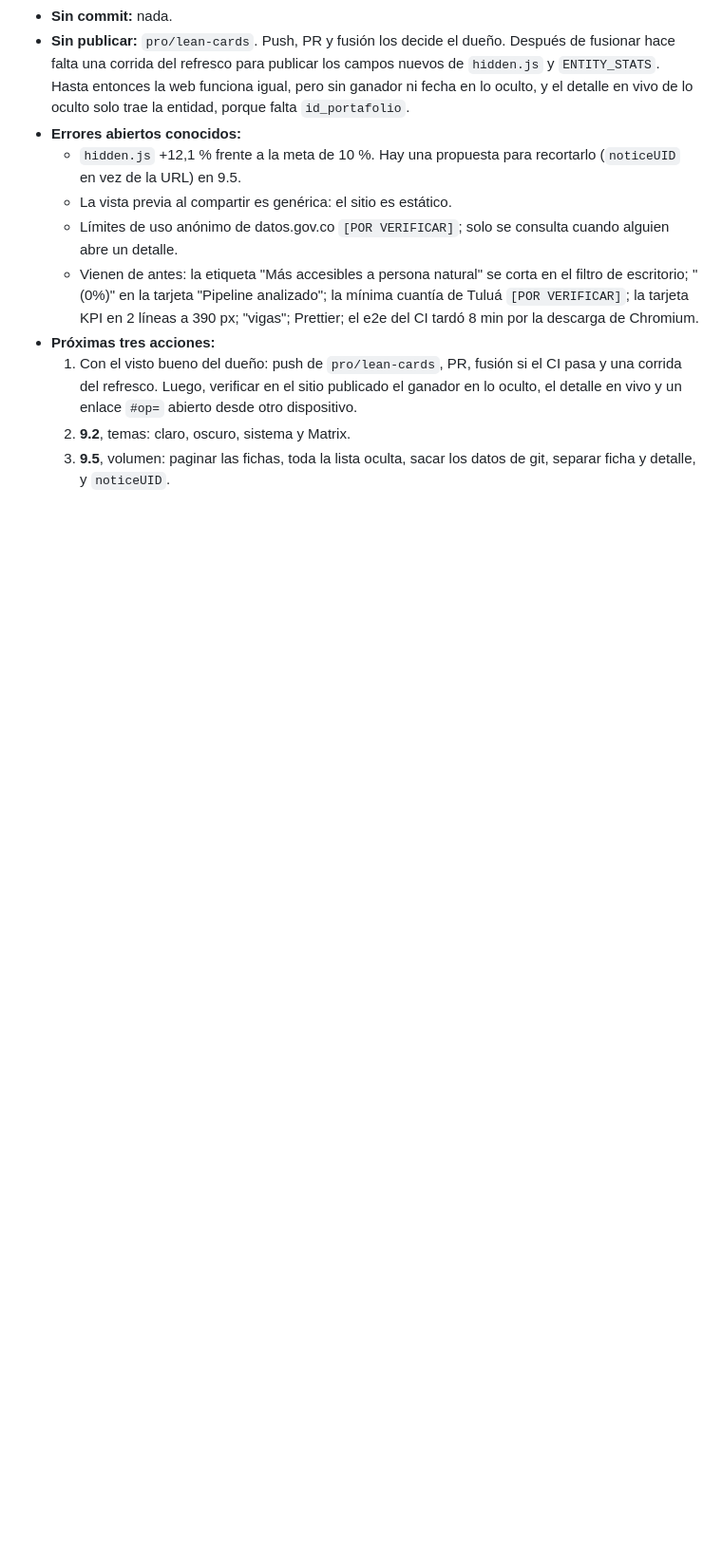
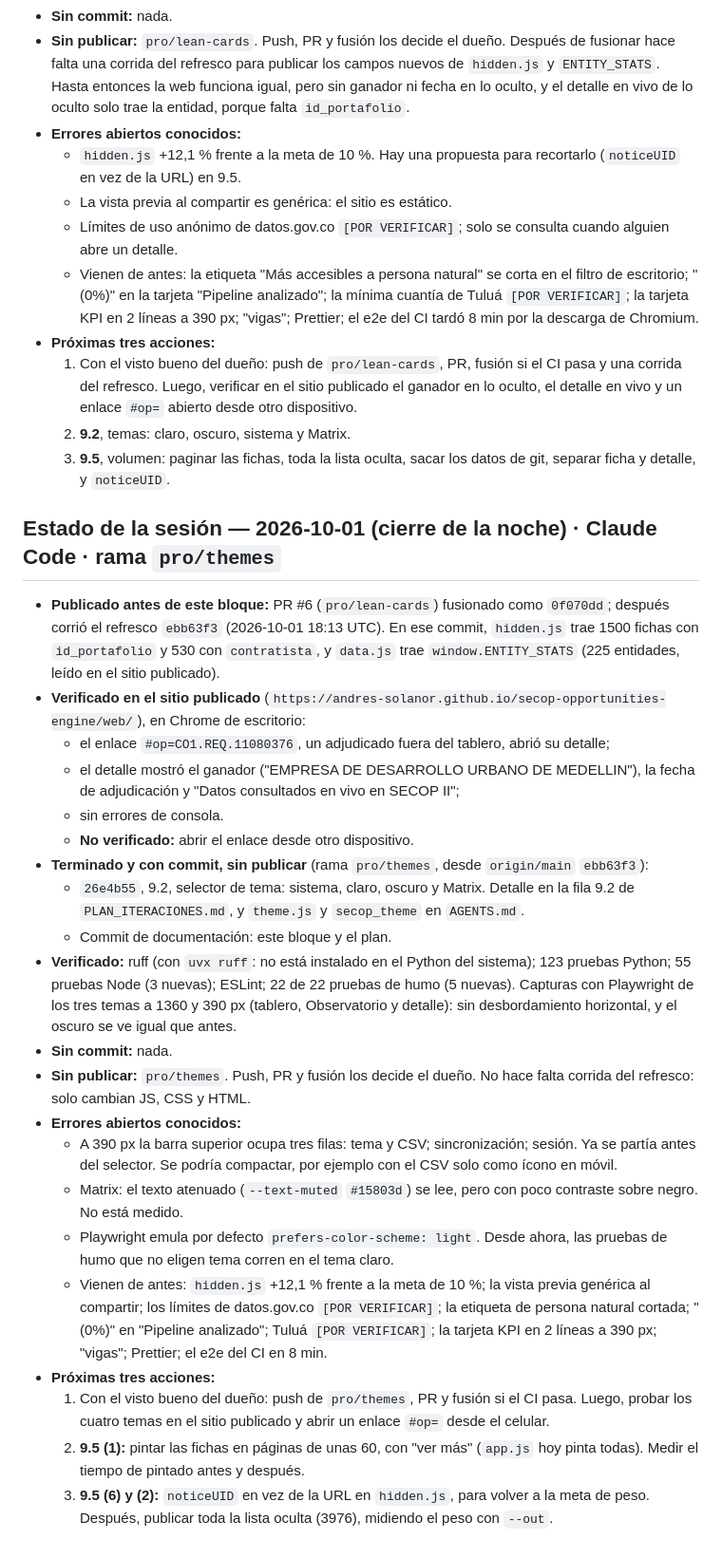
Before and after one commit to andres-solanor/secop-opportunities-engine, a Markdown page: docs/ESTADO.md, the part around the change. Shown at 95% size. Rendered like a GitHub page; blank space fills up the shorter version.

Commit message:
docs: iteración 9.2 hecha, verificación del sitio publicado y estado de la sesión
Co-Authored-By: Claude Opus 5.5 <noreply@anthropic.com>

```diff
--- a/docs/ESTADO.md
+++ b/docs/ESTADO.md
@@ -294,3 +294,27 @@ Plan de la sesión: `C:\Users\abner\.claude\plans\let-s-review-whats-next-bubbly
   1. Con el visto bueno del dueño: push de `pro/lean-cards`, PR, fusión si el CI pasa y una corrida del refresco. Luego, verificar en el sitio publicado el ganador en lo oculto, el detalle en vivo y un enlace `#op=` abierto desde otro dispositivo.
   2. **9.2**, temas: claro, oscuro, sistema y Matrix.
   3. **9.5**, volumen: paginar las fichas, toda la lista oculta, sacar los datos de git, separar ficha y detalle, y `noticeUID`.
+
+## Estado de la sesión — 2026-10-01 (cierre de la noche) · Claude Code · rama `pro/themes`
+
+- **Publicado antes de este bloque:** PR #6 (`pro/lean-cards`) fusionado como `0f070dd`; después corrió el refresco `ebb63f3` (2026-10-01 18:13 UTC). En ese commit, `hidden.js` trae 1500 fichas con `id_portafolio` y 530 con `contratista`, y `data.js` trae `window.ENTITY_STATS` (225 entidades, leído en el sitio publicado).
+- **Verificado en el sitio publicado** (`https://andres-solanor.github.io/secop-opportunities-engine/web/`), en Chrome de escritorio:
+  - el enlace `#op=CO1.REQ.11080376`, un adjudicado fuera del tablero, abrió su detalle;
+  - el detalle mostró el ganador ("EMPRESA DE DESARROLLO URBANO DE MEDELLIN"), la fecha de adjudicación y "Datos consultados en vivo en SECOP II";
+  - sin errores de consola.
+  - **No verificado:** abrir el enlace desde otro dispositivo.
+- **Terminado y con commit, sin publicar** (rama `pro/themes`, desde `origin/main` `ebb63f3`):
+  - `26e4b55`, 9.2, selector de tema: sistema, claro, oscuro y Matrix. Detalle en la fila 9.2 de `PLAN_ITERACIONES.md`, y `theme.js` y `secop_theme` en `AGENTS.md`.
+  - Commit de documentación: este bloque y el plan.
+- **Verificado:** ruff (con `uvx ruff`: no está instalado en el Python del sistema); 123 pruebas Python; 55 pruebas Node (3 nuevas); ESLint; 22 de 22 pruebas de humo (5 nuevas). Capturas con Playwright de los tres temas a 1360 y 390 px (tablero, Observatorio y detalle): sin desbordamiento horizontal, y el oscuro se ve igual que antes.
+- **Sin commit:** nada.
+- **Sin publicar:** `pro/themes`. Push, PR y fusión los decide el dueño. No hace falta corrida del refresco: solo cambian JS, CSS y HTML.
+- **Errores abiertos conocidos:**
+  - A 390 px la barra superior ocupa tres filas: tema y CSV; sincronización; sesión. Ya se partía antes del selector. Se podría compactar, por ejemplo con el CSV solo como ícono en móvil.
+  - Matrix: el texto atenuado (`--text-muted` `#15803d`) se lee, pero con poco contraste sobre negro. No está medido.
+  - Playwright emula por defecto `prefers-color-scheme: light`. Desde ahora, las pruebas de humo que no eligen tema corren en el tema claro.
+  - Vienen de antes: `hidden.js` +12,1 % frente a la meta de 10 %; la vista previa genérica al compartir; los límites de datos.gov.co `[POR VERIFICAR]`; la etiqueta de persona natural cortada; "(0%)" en "Pipeline analizado"; Tuluá `[POR VERIFICAR]`; la tarjeta KPI en 2 líneas a 390 px; "vigas"; Prettier; el e2e del CI en 8 min.
+- **Próximas tres acciones:**
+  1. Con el visto bueno del dueño: push de `pro/themes`, PR y fusión si el CI pasa. Luego, probar los cuatro temas en el sitio publicado y abrir un enlace `#op=` desde el celular.
+  2. **9.5 (1):** pintar las fichas en páginas de unas 60, con "ver más" (`app.js` hoy pinta todas). Medir el tiempo de pintado antes y después.
+  3. **9.5 (6) y (2):** `noticeUID` en vez de la URL en `hidden.js`, para volver a la meta de peso. Después, publicar toda la lista oculta (3976), midiendo el peso con `--out`.
```
Also changed, not shown: docs/PLAN_ITERACIONES.md (+3 -2 lines).
